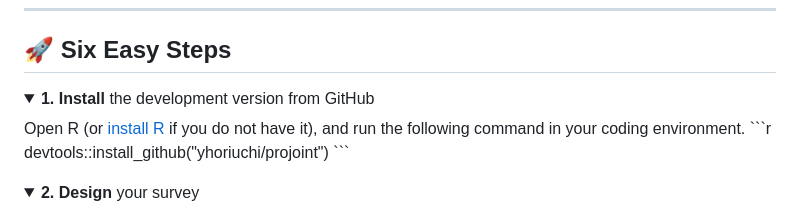
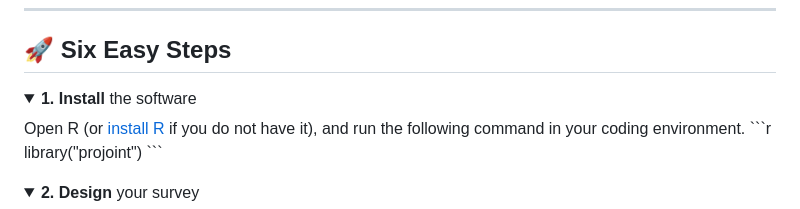
Before and after one commit to yhoriuchi/projoint, a Markdown page: README.md, the part around the change. Drawn GitHub-style; folded sections open.

Commit message:
Update README.md
The package is now available from CRAN!

````diff
--- a/README.md
+++ b/README.md
@@ -27,10 +27,10 @@ We intend for Projoint software to be the easiest and fastest way to design, fie
      ========================= -->
 
 <details style="margin-left: 25px; margin-bottom: -10px">
-<summary style="font-size: 18px;"><b>1. Install</b> the development version from GitHub</summary>
+<summary style="font-size: 18px;"><b>1. Install</b> the software</summary>
 Open R (or <a href="https://www.r-project.org/" target="_blank">install R</a> if you do not have it), and run the following command in your coding environment.
 ```r
-devtools::install_github("yhoriuchi/projoint")
+library("projoint")
 ```
 </details>
 
````
